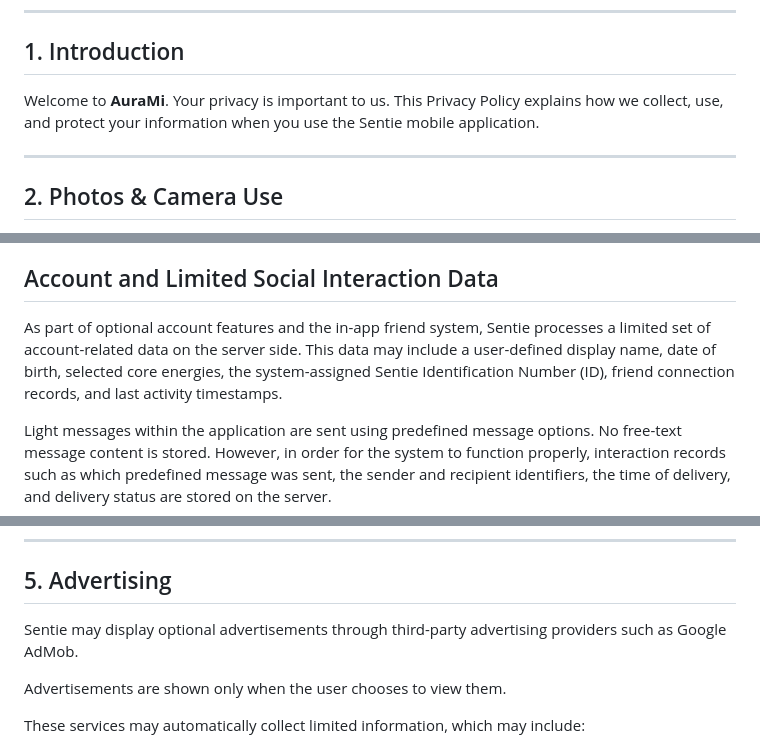
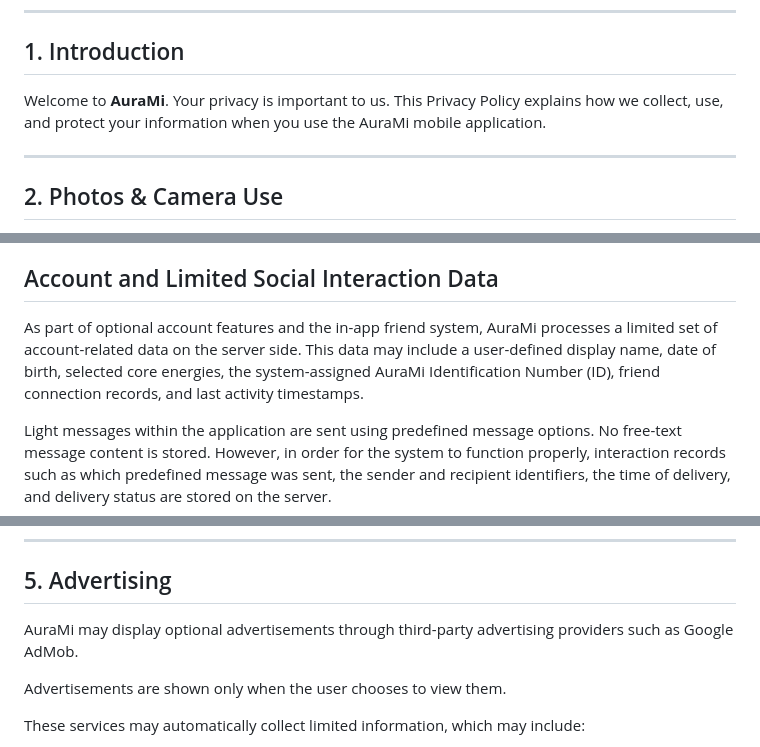
Before and after one commit to OguzhanAydin6/sentie-privacy, a Markdown page: index.md, 3 parts joined by grey strips. Rendered like a GitHub page.

```diff
--- a/index.md
+++ b/index.md
@@ -5,7 +5,7 @@
 ---
 
 ## 1. Introduction
-Welcome to **AuraMi**. Your privacy is important to us. This Privacy Policy explains how we collect, use, and protect your information when you use the Sentie mobile application.
+Welcome to **AuraMi**. Your privacy is important to us. This Privacy Policy explains how we collect, use, and protect your information when you use the AuraMi mobile application.
 
 ---
 
@@ -33,7 +33,7 @@ When you choose to save an analysis:
 - Some features allow you to enter personal text (for example, reflective prompts). This text is used only to generate on-screen guidance during your session. It is **not saved**, **not retained**, and **not transmitted to our servers**.
 
 ## Account and Limited Social Interaction Data
-As part of optional account features and the in-app friend system, Sentie processes a limited set of account-related data on the server side. This data may include a user-defined display name, date of birth, selected core energies, the system-assigned Sentie Identification Number (ID), friend connection records, and last activity timestamps.
+As part of optional account features and the in-app friend system, AuraMi processes a limited set of account-related data on the server side. This data may include a user-defined display name, date of birth, selected core energies, the system-assigned AuraMi Identification Number (ID), friend connection records, and last activity timestamps.
 
 Light messages within the application are sent using predefined message options. No free-text message content is stored. However, in order for the system to function properly, interaction records such as which predefined message was sent, the sender and recipient identifiers, the time of delivery, and delivery status are stored on the server.
 
@@ -49,7 +49,7 @@ If you choose to share a result:
 ---
 
 ## 5. Advertising
-Sentie may display optional advertisements through third-party advertising providers such as Google AdMob.
+AuraMi may display optional advertisements through third-party advertising providers such as Google AdMob.
 
 Advertisements are shown only when the user chooses to view them.
 
```
Also changed, not shown: other parts of index.md (+1 -1 lines).
